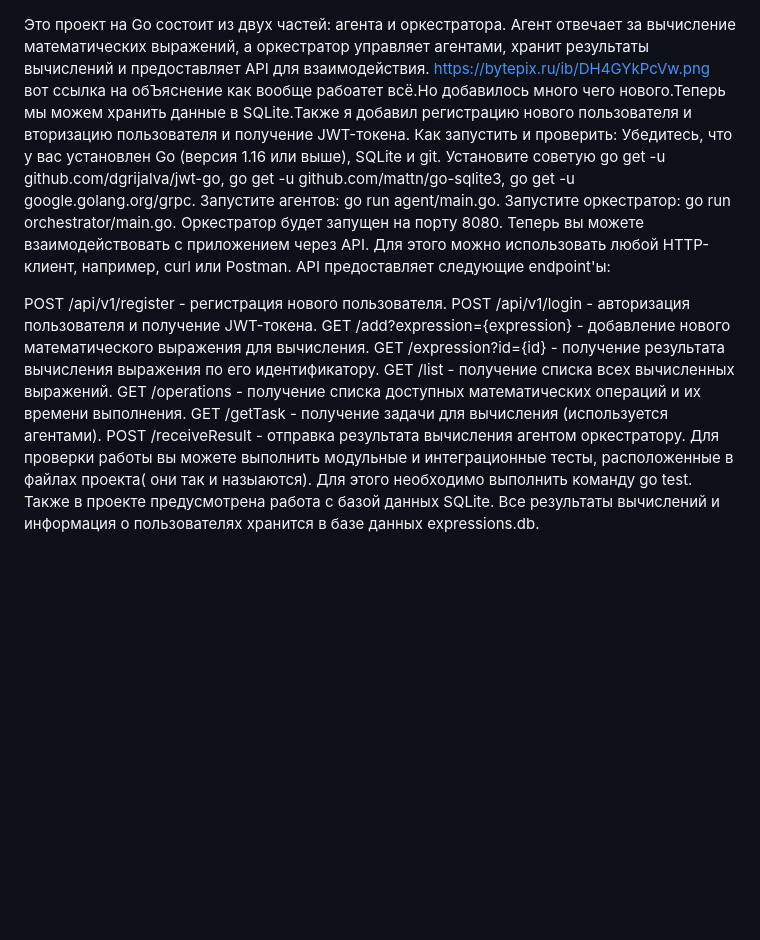
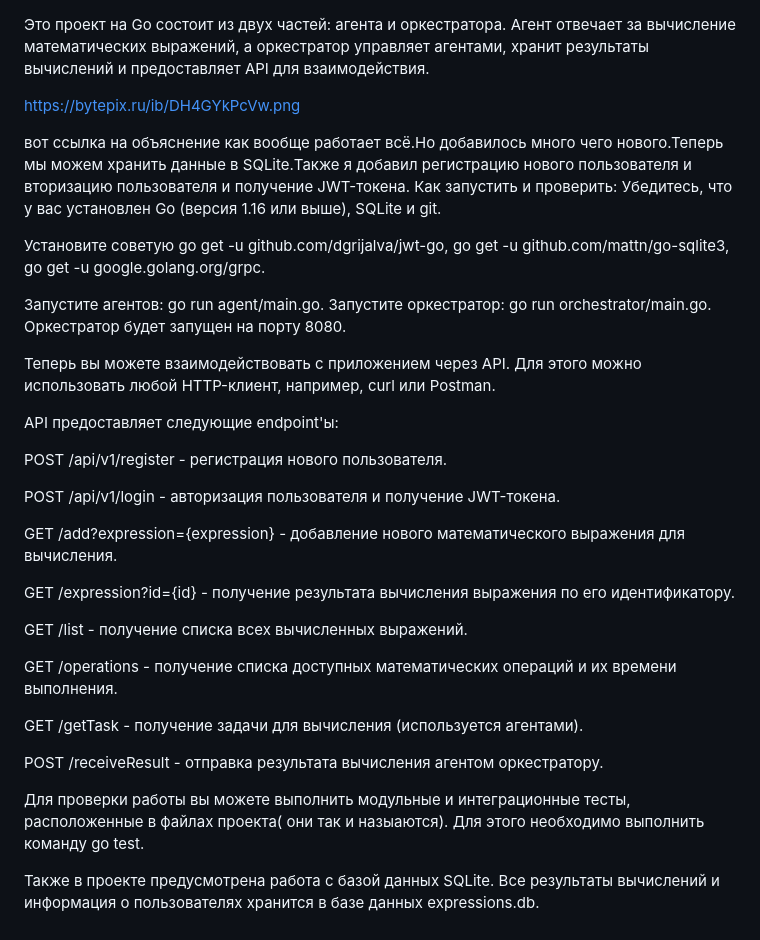
Before and after one commit to Rashid22323/Yandex-canculator, a Markdown page: README.md, the part around the change. GitHub-like rendering; blank space fills up the shorter version.

```diff
--- a/README.md
+++ b/README.md
@@ -1,20 +1,35 @@
 Это проект на Go состоит из двух частей: агента и оркестратора. Агент отвечает за вычисление математических выражений, а оркестратор управляет агентами, хранит результаты вычислений и предоставляет API для взаимодействия.
+
 https://bytepix.ru/ib/DH4GYkPcVw.png
- вот ссылка на обЪяснение как вообще рабоатет всё.Но добавилось много чего нового.Теперь мы можем хранить данные в SQLite.Также я добавил регистрацию нового пользователя и вторизацию пользователя и получение JWT-токена.
+
+ вот ссылка на объяснение как вообще работает всё.Но добавилось много чего нового.Теперь мы можем хранить данные в SQLite.Также я добавил регистрацию нового пользователя и вторизацию пользователя и получение JWT-токена.
 Как запустить и проверить:
 Убедитесь, что у вас установлен Go (версия 1.16 или выше), SQLite и git.
+
 Установите советую  go get -u github.com/dgrijalva/jwt-go, go get -u github.com/mattn/go-sqlite3, go get -u google.golang.org/grpc.
+
 Запустите агентов: go run agent/main.go. Запустите оркестратор: go run orchestrator/main.go. Оркестратор будет запущен на порту 8080.
+
 Теперь вы можете взаимодействовать с приложением через API. Для этого можно использовать любой HTTP-клиент, например, curl или Postman.
+
 API предоставляет следующие endpoint'ы:
 
 POST /api/v1/register - регистрация нового пользователя.
+
 POST /api/v1/login - авторизация пользователя и получение JWT-токена.
+
 GET /add?expression={expression} - добавление нового математического выражения для вычисления.
+
 GET /expression?id={id} - получение результата вычисления выражения по его идентификатору.
+
 GET /list - получение списка всех вычисленных выражений.
+
 GET /operations - получение списка доступных математических операций и их времени выполнения.
+
 GET /getTask - получение задачи для вычисления (используется агентами).
+
 POST /receiveResult - отправка результата вычисления агентом оркестратору.
+
 Для проверки работы  вы можете выполнить модульные и интеграционные тесты, расположенные в файлах проекта( они так и назыаются). Для этого необходимо выполнить команду go test.
+
 Также в проекте предусмотрена работа с базой данных SQLite. Все результаты вычислений и информация о пользователях хранится в базе данных expressions.db.
```
